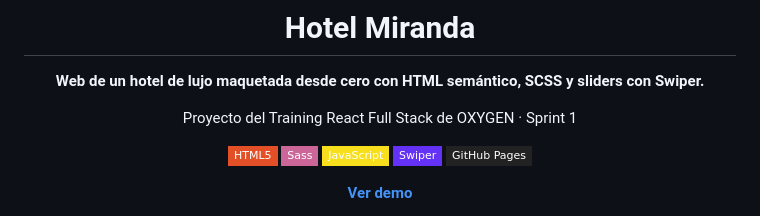
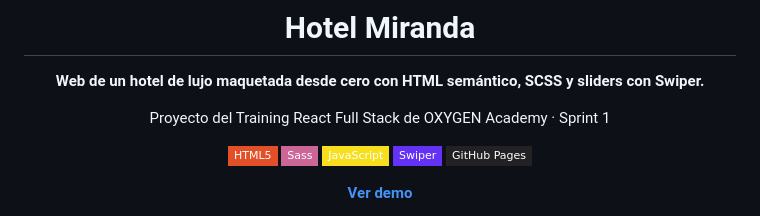
Before and after one commit to albertocalerocastillo/OXYGEN_HotelMiranda, a Markdown page: README.md, the part around the change. Drawn GitHub-style; badges without logos.

Commit message:
docs: nombre completo del training (OXYGEN Academy)

```diff
--- a/README.md
+++ b/README.md
@@ -4,7 +4,7 @@
 
 **Web de un hotel de lujo maquetada desde cero con HTML semántico, SCSS y sliders con Swiper.**
 
-Proyecto del Training React Full Stack de OXYGEN · Sprint 1
+Proyecto del Training React Full Stack de OXYGEN Academy · Sprint 1
 
 ![HTML5](https://img.shields.io/badge/HTML5-E34F26?style=flat-square&logo=html5&logoColor=white)
 ![Sass](https://img.shields.io/badge/Sass-CC6699?style=flat-square&logo=sass&logoColor=white)
```
